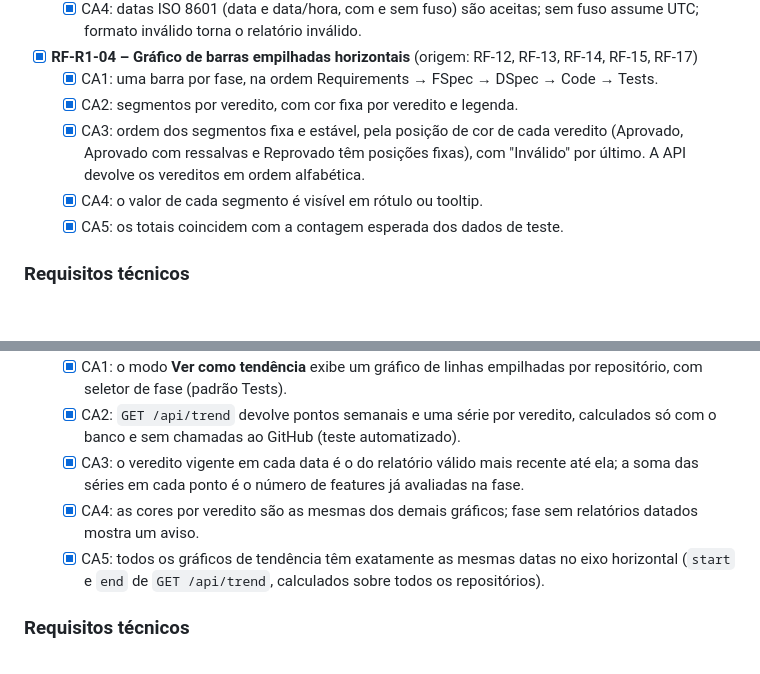
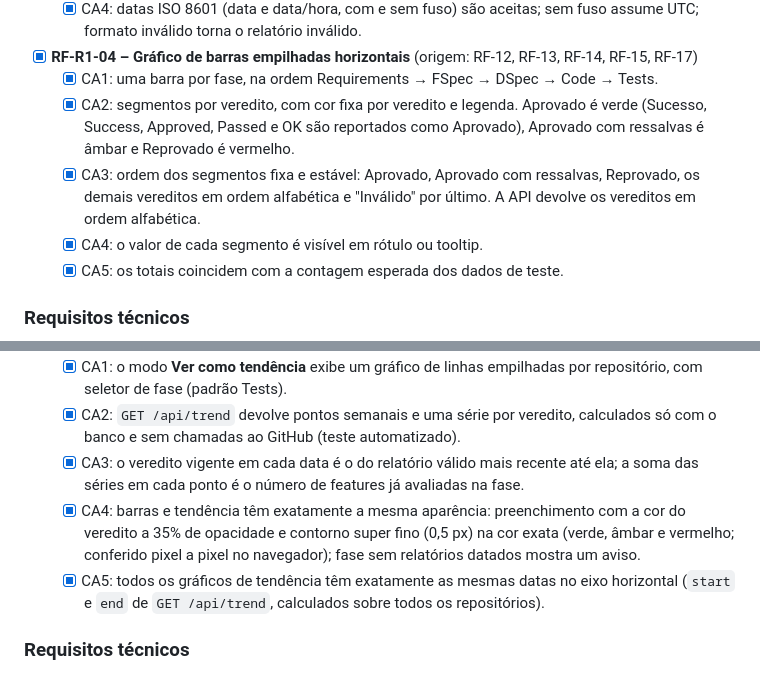
Before and after one commit to joaogoes/akcit_modulo_4, a Markdown page: docs/02 backlog.md, 2 parts joined by grey strips. GitHub-like rendering; blank space fills up the shorter version.

```diff
--- a/docs/02 backlog.md
+++ b/docs/02 backlog.md
@@ -50,8 +50,8 @@ Objetivo: **uma fase de ponta a ponta**, do cadastro ao gráfico. O código já
   - [x] CA4: datas ISO 8601 (data e data/hora, com e sem fuso) são aceitas; sem fuso assume UTC; formato inválido torna o relatório inválido.
 - [x] **RF-R1-04 – Gráfico de barras empilhadas horizontais** (origem: RF-12, RF-13, RF-14, RF-15, RF-17)
   - [x] CA1: uma barra por fase, na ordem Requirements → FSpec → DSpec → Code → Tests.
-  - [x] CA2: segmentos por veredito, com cor fixa por veredito e legenda.
-  - [x] CA3: ordem dos segmentos fixa e estável, pela posição de cor de cada veredito (Aprovado, Aprovado com ressalvas e Reprovado têm posições fixas), com "Inválido" por último. A API devolve os vereditos em ordem alfabética.
+  - [x] CA2: segmentos por veredito, com cor fixa por veredito e legenda. Aprovado é verde (Sucesso, Success, Approved, Passed e OK são reportados como Aprovado), Aprovado com ressalvas é âmbar e Reprovado é vermelho.
+  - [x] CA3: ordem dos segmentos fixa e estável: Aprovado, Aprovado com ressalvas, Reprovado, os demais vereditos em ordem alfabética e "Inválido" por último. A API devolve os vereditos em ordem alfabética.
   - [x] CA4: o valor de cada segmento é visível em rótulo ou tooltip.
   - [x] CA5: os totais coincidem com a contagem esperada dos dados de teste.
 
@@ -157,7 +157,7 @@ Objetivo: atender aos requisitos não funcionais, validar o aceite e documentar.
   - [x] CA1: o modo **Ver como tendência** exibe um gráfico de linhas empilhadas por repositório, com seletor de fase (padrão Tests).
   - [x] CA2: `GET /api/trend` devolve pontos semanais e uma série por veredito, calculados só com o banco e sem chamadas ao GitHub (teste automatizado).
   - [x] CA3: o veredito vigente em cada data é o do relatório válido mais recente até ela; a soma das séries em cada ponto é o número de features já avaliadas na fase.
-  - [x] CA4: as cores por veredito são as mesmas dos demais gráficos; fase sem relatórios datados mostra um aviso.
+  - [x] CA4: barras e tendência têm exatamente a mesma aparência: preenchimento com a cor do veredito a 35% de opacidade e contorno super fino (0,5 px) na cor exata (verde, âmbar e vermelho; conferido pixel a pixel no navegador); fase sem relatórios datados mostra um aviso.
   - [x] CA5: todos os gráficos de tendência têm exatamente as mesmas datas no eixo horizontal (`start` e `end` de `GET /api/trend`, calculados sobre todos os repositórios).
 
 ### Requisitos técnicos
```
Also changed, not shown: other parts of docs/02 backlog.md (+1 -1 lines), README.md (+5 -4 lines), docs/01 escopo-mvp.md (+1 -1 lines).
